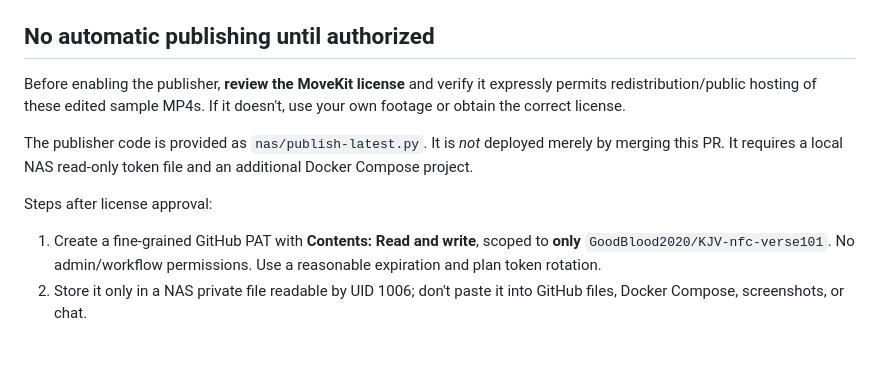
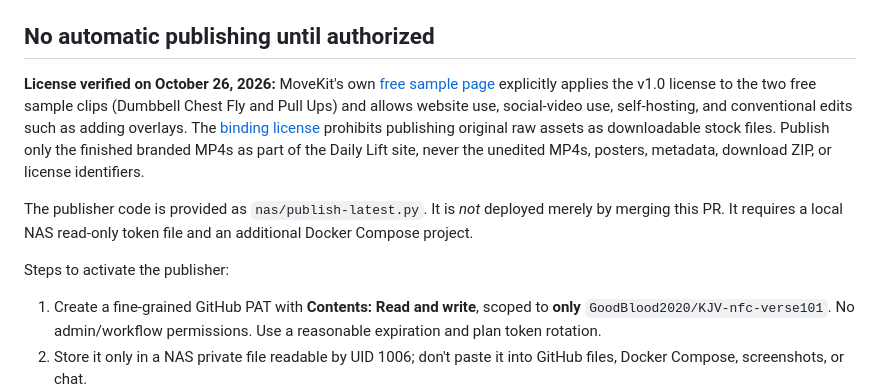
Before and after one commit to GoodBlood2020/KJV-nfc-verse101, a Markdown page: docs/nas-video-publishing.md, the part around the change. GitHub-like rendering; blank space fills up the shorter version.

Commit message:
Record verification of MoveKit free-sample publication rights

```diff
--- a/docs/nas-video-publishing.md
+++ b/docs/nas-video-publishing.md
@@ -29,15 +29,13 @@ requires only `date` and `slug`. Allowed slugs: `chest-fly`, `pull-ups`.
 
 ## No automatic publishing until authorized
 
-Before enabling the publisher, **review the MoveKit license** and verify
-it expressly permits redistribution/public hosting of these edited sample MP4s.
-If it doesn't, use your own footage or obtain the correct license.
+**License verified on October 26, 2026:** MoveKit's own [free sample page](https://movekit.com/free-sample) explicitly applies the v1.0 license to the two free sample clips (Dumbbell Chest Fly and Pull Ups) and allows website use, social-video use, self-hosting, and conventional edits such as adding overlays. The [binding license](https://movekit.com/license) prohibits publishing original raw assets as downloadable stock files. Publish only the finished branded MP4s as part of the Daily Lift site, never the unedited MP4s, posters, metadata, download ZIP, or license identifiers.
 
 The publisher code is provided as `nas/publish-latest.py`. It is *not*
 deployed merely by merging this PR. It requires a local NAS read-only token
 file and an additional Docker Compose project.
 
-Steps after license approval:
+Steps to activate the publisher:
 
 1. Create a fine-grained GitHub PAT with **Contents: Read and write**, scoped
    to **only** `GoodBlood2020/KJV-nfc-verse101`. No admin/workflow permissions.
```
